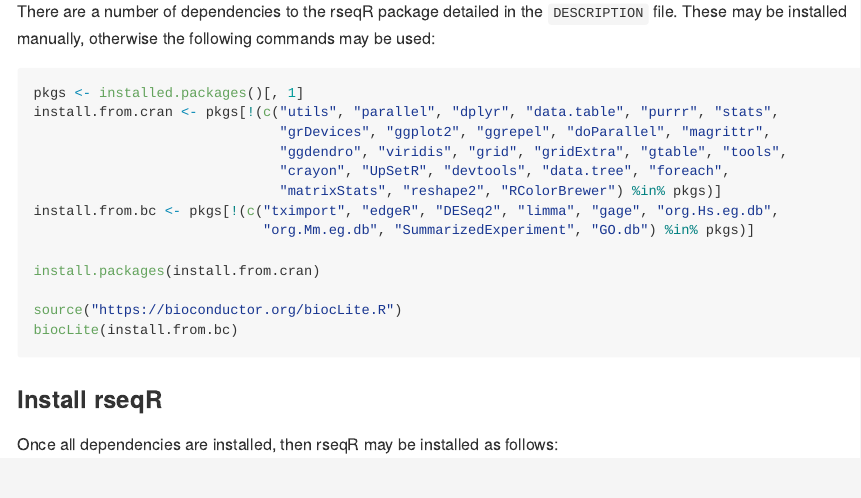
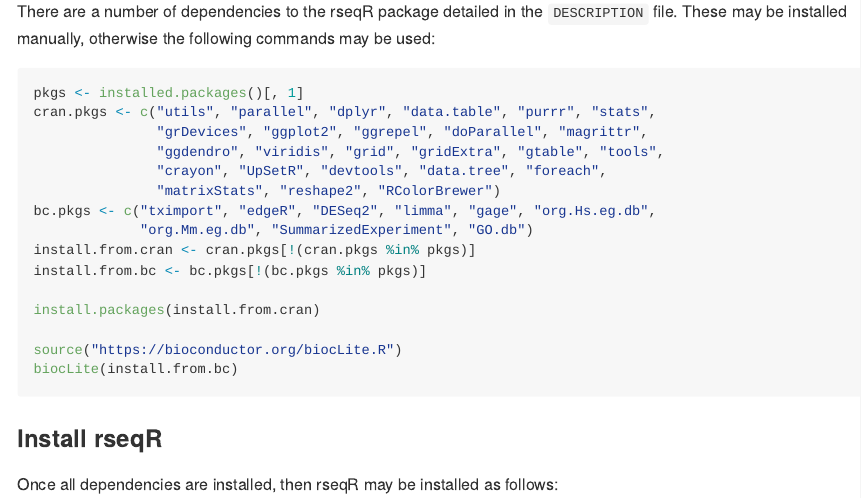
Before and after one commit to anilchalisey/rseqR, an R Markdown document (README.Rmd): the page in a window 1100 px wide, from 1730 px down. The pictures show the output file README.md that the author committed with the source, drawn offline in the style of GitHub.

Commit message:
Fixed the instructions about installing R packages

````diff
--- a/README.Rmd
+++ b/README.Rmd
@@ -74,19 +74,20 @@ cd ~/bin
 ln -s ~/salmon-0.11.2-linux_x86_64/bin/salmon .
 ```
 
-
 ### R package dependencies
 There are a number of dependencies to the rseqR package detailed in the `DESCRIPTION` file.  These may be installed manually, otherwise the following commands may be used:
 
 ```{r, eval = FALSE}
 pkgs <- installed.packages()[, 1]
-install.from.cran <- pkgs[!(c("utils", "parallel", "dplyr", "data.table", "purrr", "stats",
-                              "grDevices", "ggplot2", "ggrepel", "doParallel", "magrittr",
-                              "ggdendro", "viridis", "grid", "gridExtra", "gtable", "tools",
-                              "crayon", "UpSetR", "devtools", "data.tree", "foreach",
-                              "matrixStats", "reshape2", "RColorBrewer") %in% pkgs)]
-install.from.bc <- pkgs[!(c("tximport", "edgeR", "DESeq2", "limma", "gage", "org.Hs.eg.db",
-                            "org.Mm.eg.db", "SummarizedExperiment", "GO.db") %in% pkgs)]
+cran.pkgs <- c("utils", "parallel", "dplyr", "data.table", "purrr", "stats",
+               "grDevices", "ggplot2", "ggrepel", "doParallel", "magrittr",
+               "ggdendro", "viridis", "grid", "gridExtra", "gtable", "tools",
+               "crayon", "UpSetR", "devtools", "data.tree", "foreach",
+               "matrixStats", "reshape2", "RColorBrewer")
+bc.pkgs <- c("tximport", "edgeR", "DESeq2", "limma", "gage", "org.Hs.eg.db",
+             "org.Mm.eg.db", "SummarizedExperiment", "GO.db")
+install.from.cran <- cran.pkgs[!(cran.pkgs %in% pkgs)]
+install.from.bc <- bc.pkgs[!(bc.pkgs %in% pkgs)]
 
 install.packages(install.from.cran)
 
````
Also changed, not shown: README.md.
